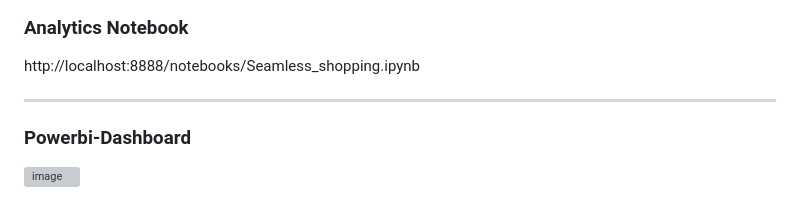
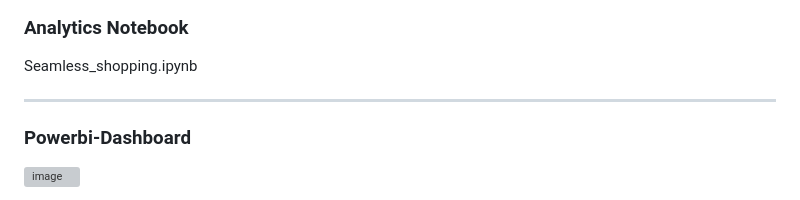
Before and after one commit to poojasen05/seamlessshopping, a Markdown page: README.md, the part around the change. GitHub-like rendering; grey boxes are pictures that could not be loaded.

```diff
--- a/README.md
+++ b/README.md
@@ -89,7 +89,7 @@ was built on real transaction data collected from the RFID system.
 ![Revenue per Session](analytics/chart4_sessions.png)
 
 ### Analytics Notebook
-http://localhost:8888/notebooks/Seamless_shopping.ipynb
+Seamless_shopping.ipynb
 
 ---
 ### Powerbi-Dashboard
```
